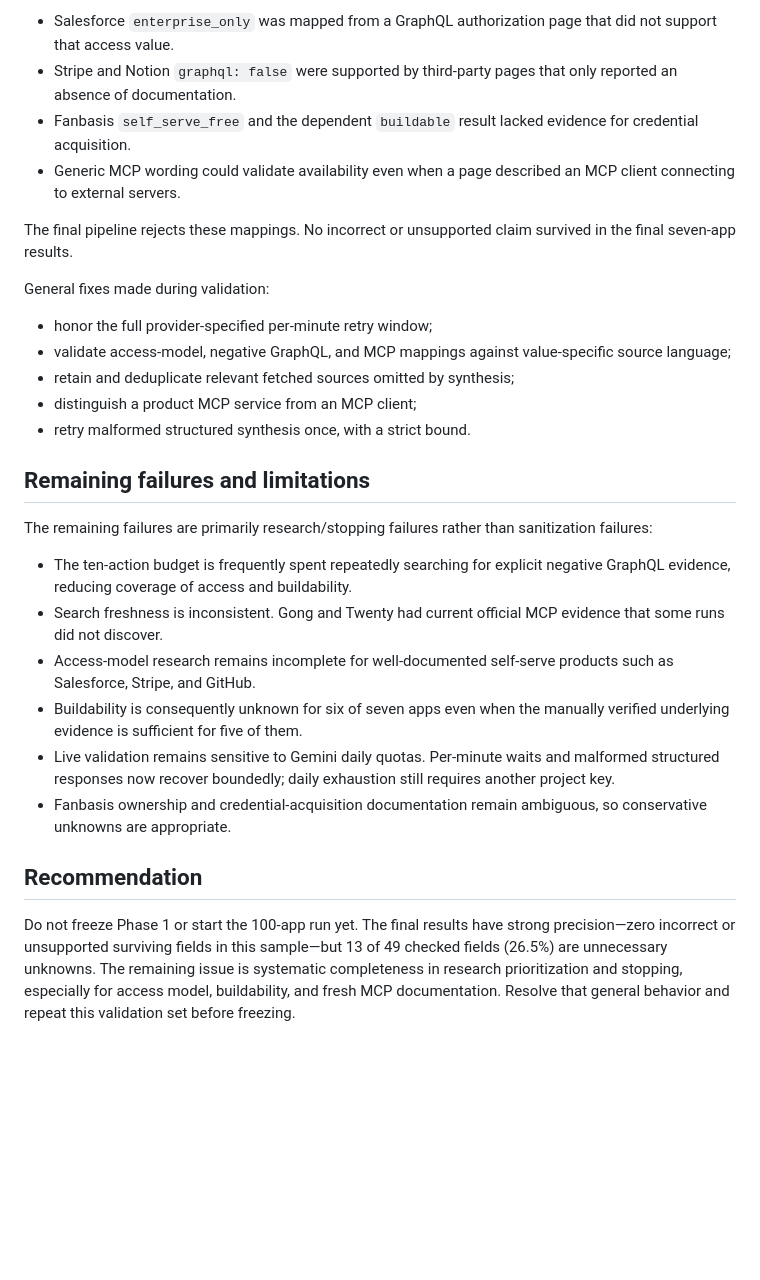
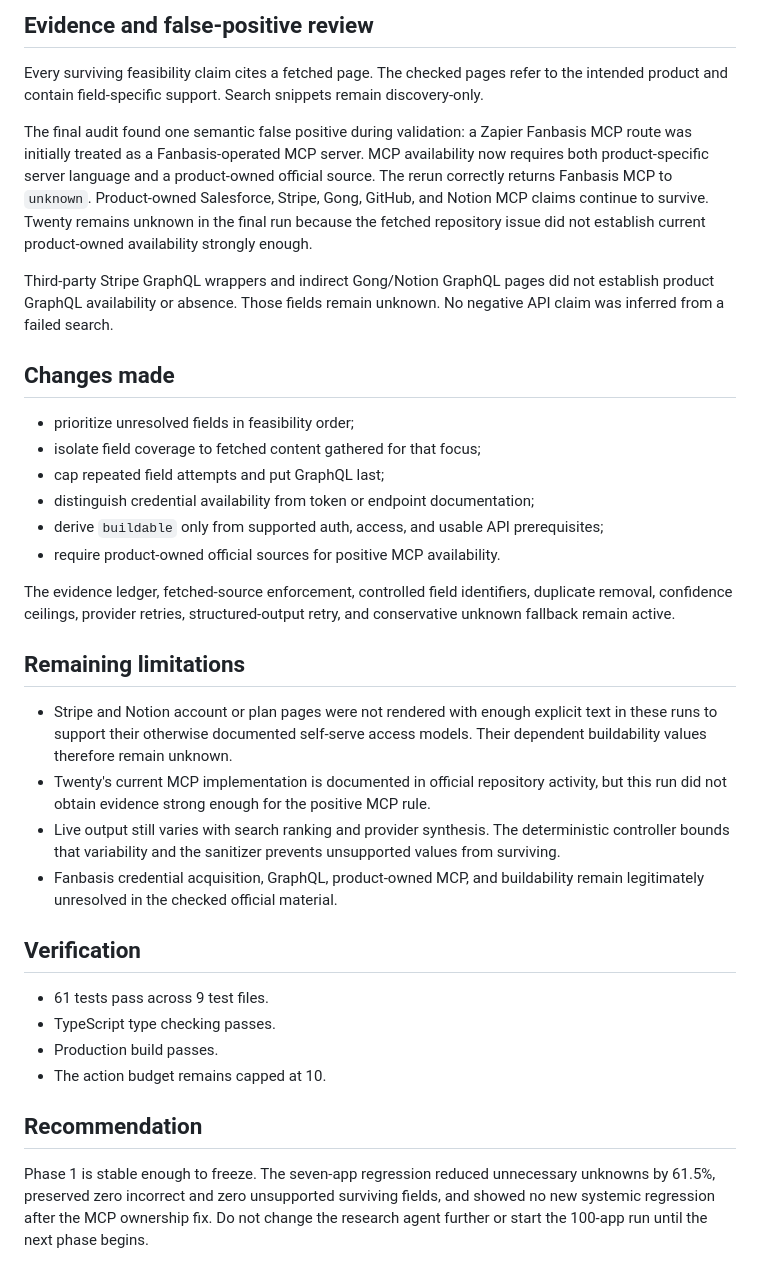
Before and after one commit to Abhishek-Sonje/composio-agent, a Markdown page: docs/phase-1-validation-report.md, the part around one of its changes. Drawn GitHub-style; blank space fills up the shorter version.

Commit message:
docs: freeze Phase 1 research validation

```diff
--- a/docs/phase-1-validation-report.md
+++ b/docs/phase-1-validation-report.md
@@ -52,30 +62,37 @@ The unchanged baseline produced semantic false positives:
 
-- Salesforce `enterprise_only` was mapped from a GraphQL authorization page that did not support that access value.
-- Stripe and Notion `graphql: false` were supported by third-party pages that only reported an absence of documentation.
-- Fanbasis `self_serve_free` and the dependent `buildable` result lacked evidence for credential acquisition.
-- Generic MCP wording could validate availability even when a page described an MCP client connecting to external servers.
+## Evidence and false-positive review
 
-The final pipeline rejects these mappings. No incorrect or unsupported claim survived in the final seven-app results.
+Every surviving feasibility claim cites a fetched page. The checked pages refer to the intended product and contain field-specific support. Search snippets remain discovery-only.
 
-General fixes made during validation:
+The final audit found one semantic false positive during validation: a Zapier Fanbasis MCP route was initially treated as a Fanbasis-operated MCP server. MCP availability now requires both product-specific server language and a product-owned official source. The rerun correctly returns Fanbasis MCP to `unknown`. Product-owned Salesforce, Stripe, Gong, GitHub, and Notion MCP claims continue to survive. Twenty remains unknown in the final run because the fetched repository issue did not establish current product-owned availability strongly enough.
 
-- honor the full provider-specified per-minute retry window;
-- validate access-model, negative GraphQL, and MCP mappings against value-specific source language;
-- retain and deduplicate relevant fetched sources omitted by synthesis;
-- distinguish a product MCP service from an MCP client;
-- retry malformed structured synthesis once, with a strict bound.
+Third-party Stripe GraphQL wrappers and indirect Gong/Notion GraphQL pages did not establish product GraphQL availability or absence. Those fields remain unknown. No negative API claim was inferred from a failed search.
 
-## Remaining failures and limitations
+## Changes made
 
-The remaining failures are primarily research/stopping failures rather than sanitization failures:
+- prioritize unresolved fields in feasibility order;
+- isolate field coverage to fetched content gathered for that focus;
+- cap repeated field attempts and put GraphQL last;
+- distinguish credential availability from token or endpoint documentation;
+- derive `buildable` only from supported auth, access, and usable API prerequisites;
+- require product-owned official sources for positive MCP availability.
 
-- The ten-action budget is frequently spent repeatedly searching for explicit negative GraphQL evidence, reducing coverage of access and buildability.
-- Search freshness is inconsistent. Gong and Twenty had current official MCP evidence that some runs did not discover.
-- Access-model research remains incomplete for well-documented self-serve products such as Salesforce, Stripe, and GitHub.
-- Buildability is consequently unknown for six of seven apps even when the manually verified underlying evidence is sufficient for five of them.
-- Live validation remains sensitive to Gemini daily quotas. Per-minute waits and malformed structured responses now recover boundedly; daily exhaustion still requires another project key.
-- Fanbasis ownership and credential-acquisition documentation remain ambiguous, so conservative unknowns are appropriate.
+The evidence ledger, fetched-source enforcement, controlled field identifiers, duplicate removal, confidence ceilings, provider retries, structured-output retry, and conservative unknown fallback remain active.
+
+## Remaining limitations
+
+- Stripe and Notion account or plan pages were not rendered with enough explicit text in these runs to support their otherwise documented self-serve access models. Their dependent buildability values therefore remain unknown.
+- Twenty's current MCP implementation is documented in official repository activity, but this run did not obtain evidence strong enough for the positive MCP rule.
+- Live output still varies with search ranking and provider synthesis. The deterministic controller bounds that variability and the sanitizer prevents unsupported values from surviving.
+- Fanbasis credential acquisition, GraphQL, product-owned MCP, and buildability remain legitimately unresolved in the checked official material.
+
+## Verification
+
+- 61 tests pass across 9 test files.
+- TypeScript type checking passes.
+- Production build passes.
+- The action budget remains capped at 10.
 
 ## Recommendation
 
-Do not freeze Phase 1 or start the 100-app run yet. The final results have strong precision—zero incorrect or unsupported surviving fields in this sample—but 13 of 49 checked fields (26.5%) are unnecessary unknowns. The remaining issue is systematic completeness in research prioritization and stopping, especially for access model, buildability, and fresh MCP documentation. Resolve that general behavior and repeat this validation set before freezing.
+Phase 1 is stable enough to freeze. The seven-app regression reduced unnecessary unknowns by 61.5%, preserved zero incorrect and zero unsupported surviving fields, and showed no new systemic regression after the MCP ownership fix. Do not change the research agent further or start the 100-app run until the next phase begins.
```
Also changed, not shown: other parts of docs/phase-1-validation-report.md (+40 -30 lines).
